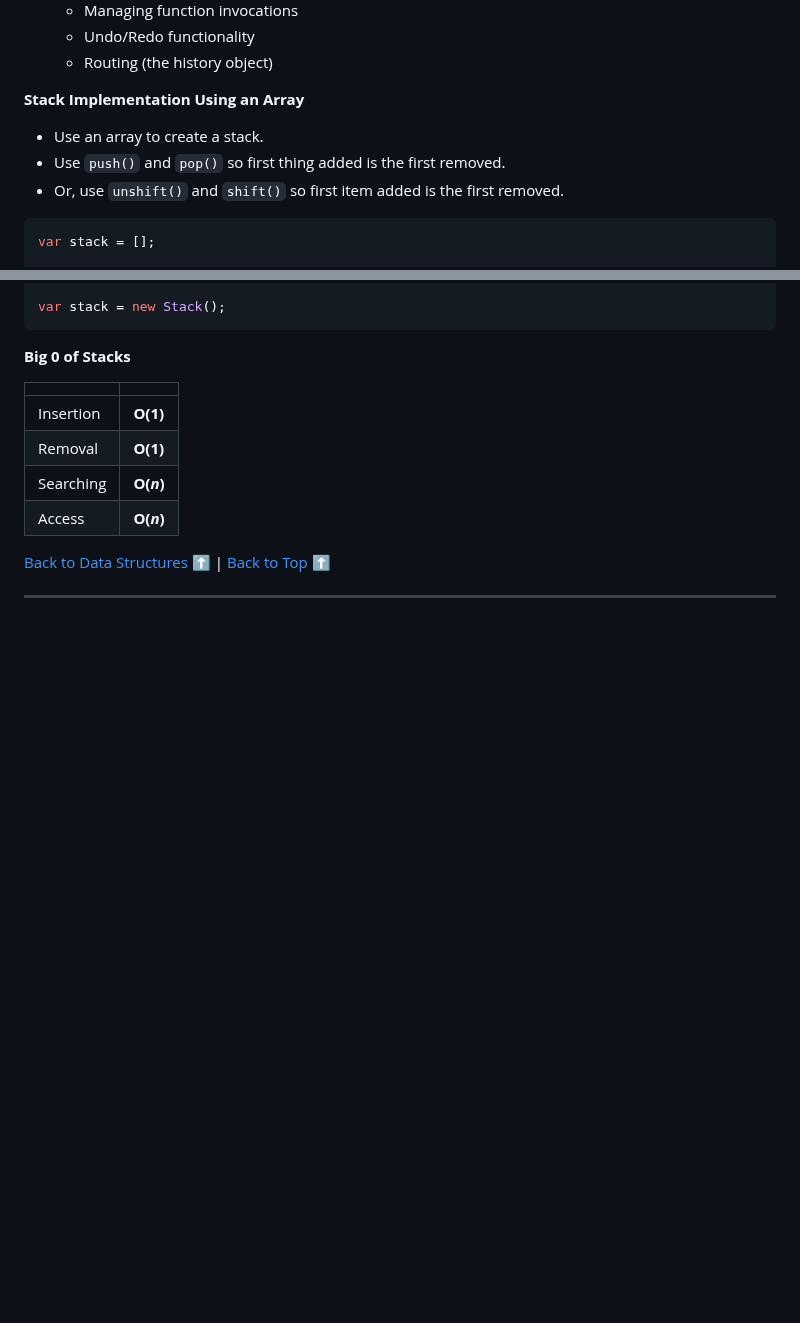
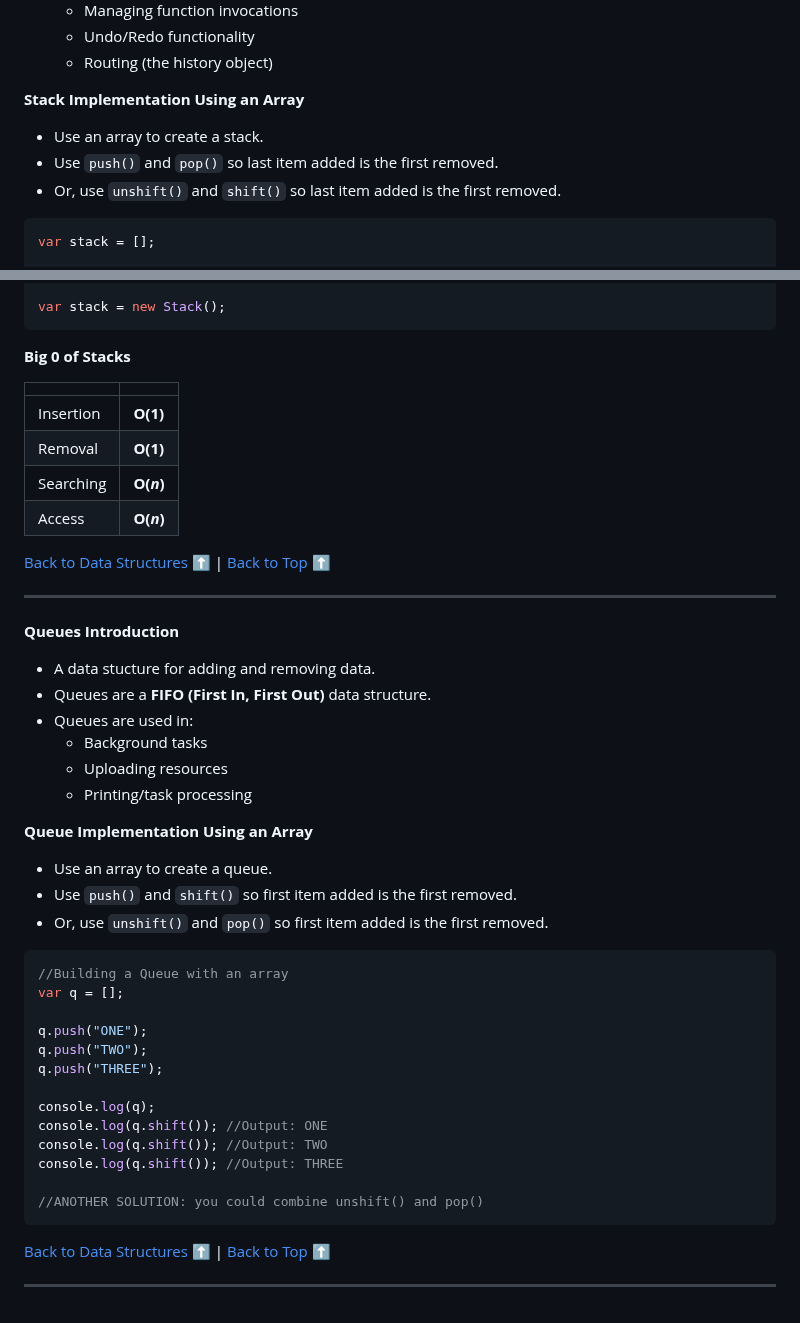
Before and after one commit to sidneyshafer/JS_DSA, a Markdown page: readme.md, 2 parts joined by grey strips. Drawn GitHub-style; blank space fills up the shorter version.

Commit message:
Add Queue Implementation Using an Array

````diff
--- a/readme.md
+++ b/readme.md
@@ -2221,8 +2221,8 @@ var list = new DoublyLinkedList();
 
 **Stack Implementation Using an Array**
 * Use an array to create a stack.
-* Use `push()` and `pop()` so first thing added is the first removed.
-* Or, use `unshift()` and `shift()` so first item added is the first removed.
+* Use `push()` and `pop()` so last item added is the first removed.
+* Or, use `unshift()` and `shift()` so last item added is the first removed.
 
 ```javascript
 var stack = [];
@@ -2315,3 +2315,35 @@ var stack = new Stack();
 [Back to Data Structures](#data-structures) :arrow_up: | [Back to Top](#js-data-structures--algorithms) :arrow_up:
 
 ----
+
+**Queues Introduction**
+* A data stucture for adding and removing data.
+* Queues are a **FIFO (First In, First Out)** data structure.
+* Queues are used in:
+  * Background tasks
+  * Uploading resources
+  * Printing/task processing
+
+**Queue Implementation Using an Array**
+* Use an array to create a queue.
+* Use `push()` and `shift()` so first item added is the first removed.
+* Or, use `unshift()` and `pop()` so first item added is the first removed.
+```javascript
+//Building a Queue with an array
+var q = [];
+
+q.push("ONE");
+q.push("TWO");
+q.push("THREE");
+
+console.log(q);
+console.log(q.shift()); //Output: ONE
+console.log(q.shift()); //Output: TWO
+console.log(q.shift()); //Output: THREE
+
+//ANOTHER SOLUTION: you could combine unshift() and pop()
+```
+
+[Back to Data Structures](#data-structures) :arrow_up: | [Back to Top](#js-data-structures--algorithms) :arrow_up:
+
+----
````
